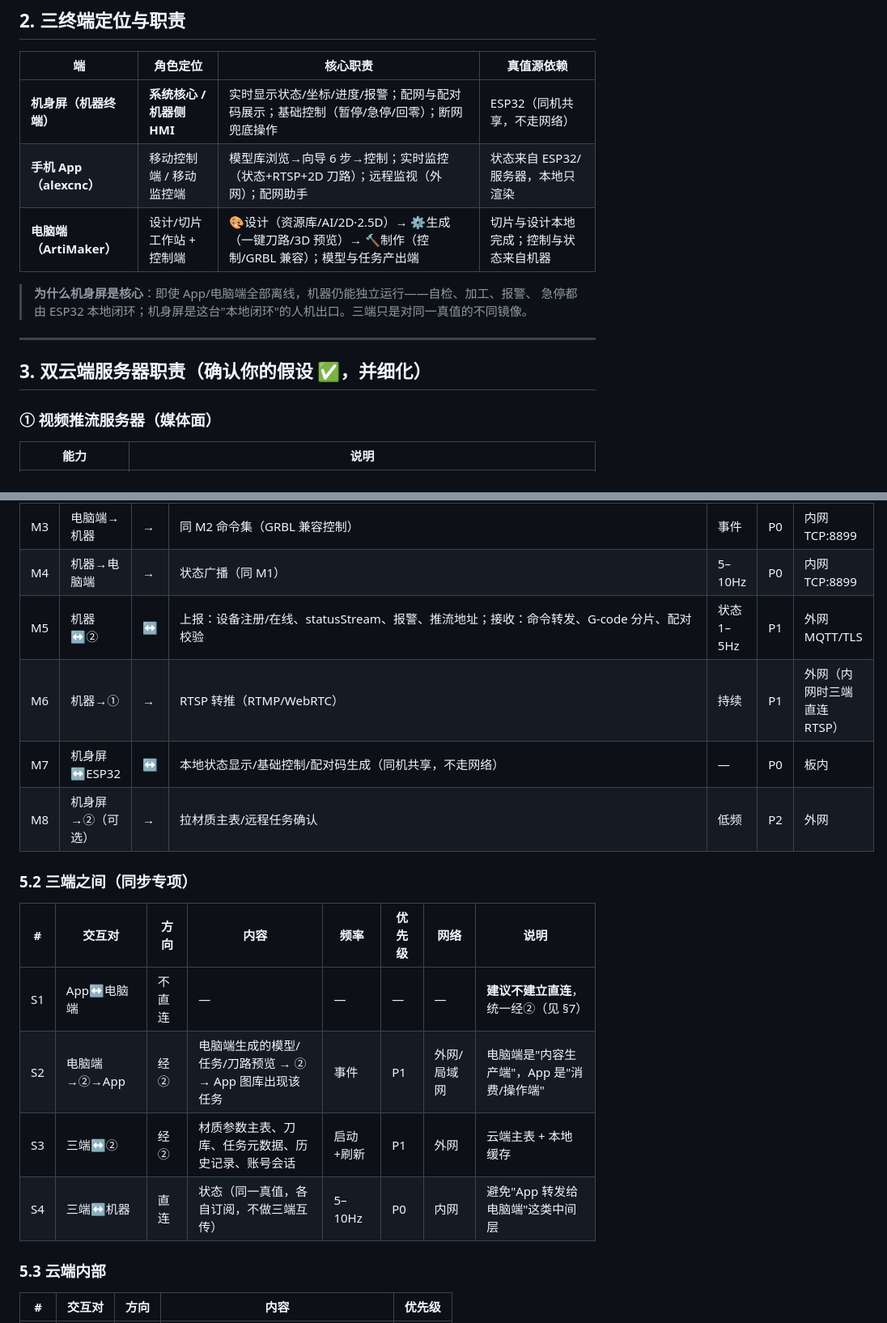
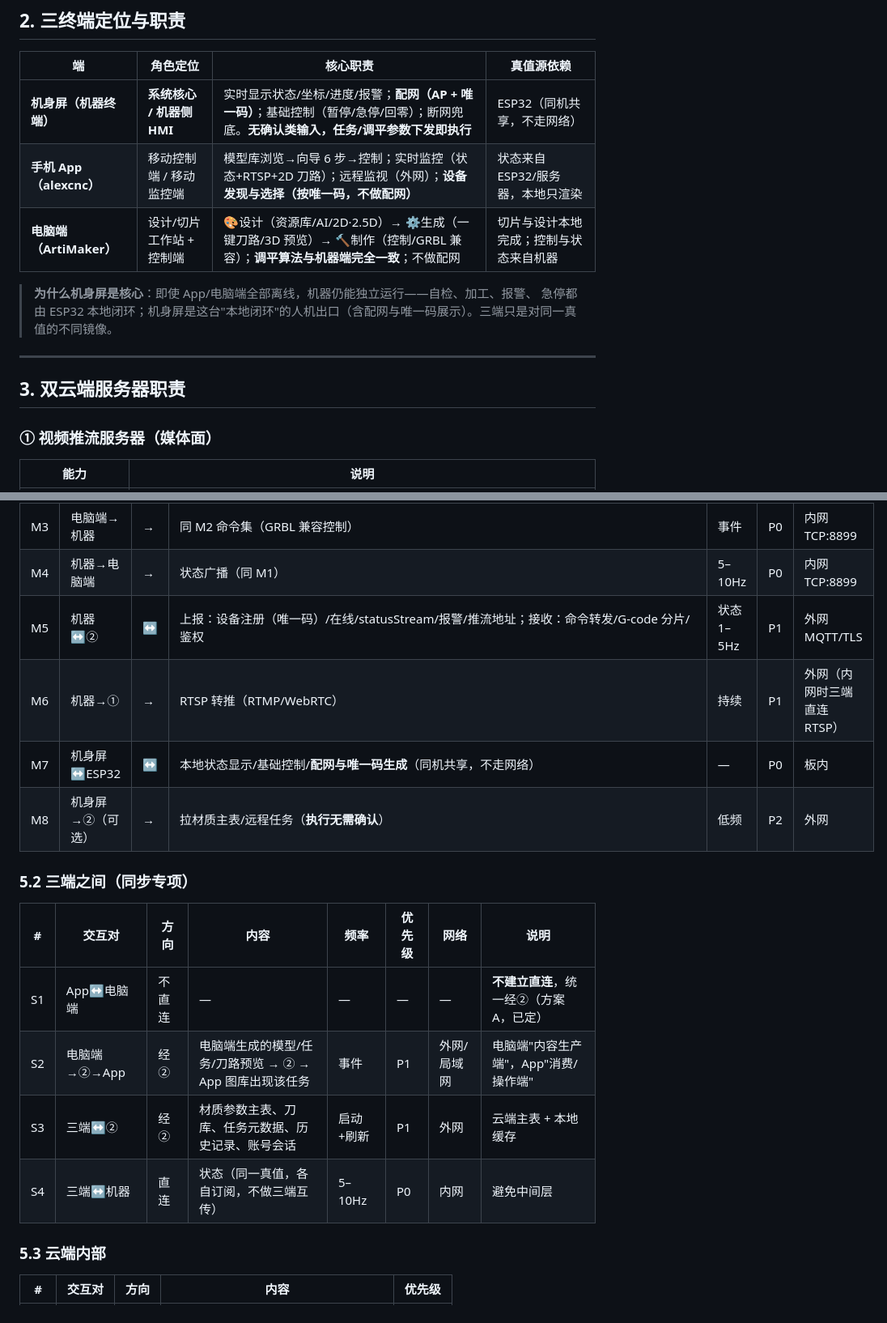
Before and after one commit to wangalex130-netizen/alexcnc, a Markdown page: docs/三端双云-功能与交互梳理.md, 2 parts joined by grey strips. Shown at 81% size. Rendered like a GitHub page.

```diff
--- a/docs/三端双云-功能与交互梳理.md
+++ b/docs/三端双云-功能与交互梳理.md
@@ -68,16 +87,16 @@
 
 | 端 | 角色定位 | 核心职责 | 真值源依赖 |
 |----|---------|---------|-----------|
-| **机身屏（机器终端）** | **系统核心 / 机器侧 HMI** | 实时显示状态/坐标/进度/报警；配网与配对码展示；基础控制（暂停/急停/回零）；断网兜底操作 | ESP32（同机共享，不走网络） |
-| **手机 App（alexcnc）** | 移动控制端 / 移动监控端 | 模型库浏览→向导 6 步→控制；实时监控（状态+RTSP+2D 刀路）；远程监视（外网）；配网助手 | 状态来自 ESP32/服务器，本地只渲染 |
-| **电脑端（ArtiMaker）** | 设计/切片工作站 + 控制端 | 🎨设计（资源库/AI/2D·2.5D）→ ⚙️生成（一键刀路/3D 预览）→ 🔨制作（控制/GRBL 兼容）；模型与任务产出端 | 切片与设计本地完成；控制与状态来自机器 |
+| **机身屏（机器终端）** | **系统核心 / 机器侧 HMI** | 实时显示状态/坐标/进度/报警；**配网（AP + 唯一码）**；基础控制（暂停/急停/回零）；断网兜底。**无确认类输入，任务/调平参数下发即执行** | ESP32（同机共享，不走网络） |
+| **手机 App（alexcnc）** | 移动控制端 / 移动监控端 | 模型库浏览→向导 6 步→控制；实时监控（状态+RTSP+2D 刀路）；远程监视（外网）；**设备发现与选择（按唯一码，不做配网）** | 状态来自 ESP32/服务器，本地只渲染 |
+| **电脑端（ArtiMaker）** | 设计/切片工作站 + 控制端 | 🎨设计（资源库/AI/2D·2.5D）→ ⚙️生成（一键刀路/3D 预览）→ 🔨制作（控制/GRBL 兼容）；**调平算法与机器端完全一致**；不做配网 | 切片与设计本地完成；控制与状态来自机器 |
 
 > **为什么机身屏是核心**：即使 App/电脑端全部离线，机器仍能独立运行——自检、加工、报警、
-> 急停都由 ESP32 本地闭环；机身屏是这台"本地闭环"的人机出口。三端只是对同一真值的不同镜像。
+> 急停都由 ESP32 本地闭环；机身屏是这台"本地闭环"的人机出口（含配网与唯一码展示）。三端只是对同一真值的不同镜像。
 
 ---
 
-## 3. 双云端服务器职责（确认你的假设 ✅，并细化）
+## 3. 双云端服务器职责
 
 ### ① 视频推流服务器（媒体面）
 | 能力 | 说明 |
@@ -157,19 +176,19 @@
 | M2 | App→机器 | → | 命令：jog/home/setWorkZero/spindle/aux/job(start/pause/resume/stop)/toolMap/leveling/gcode | 事件 | P0 | 内网 TCP:8899（外网经② 转发，监视模式锁 jog） |
 | M3 | 电脑端→机器 | → | 同 M2 命令集（GRBL 兼容控制） | 事件 | P0 | 内网 TCP:8899 |
 | M4 | 机器→电脑端 | → | 状态广播（同 M1） | 5–10Hz | P0 | 内网 TCP:8899 |
-| M5 | 机器↔② | ↔ | 上报：设备注册/在线、statusStream、报警、推流地址；接收：命令转发、G-code 分片、配对校验 | 状态 1–5Hz | P1 | 外网 MQTT/TLS |
+| M5 | 机器↔② | ↔ | 上报：设备注册（唯一码）/在线/statusStream/报警/推流地址；接收：命令转发/G-code 分片/鉴权 | 状态 1–5Hz | P1 | 外网 MQTT/TLS |
 | M6 | 机器→① | → | RTSP 转推（RTMP/WebRTC） | 持续 | P1 | 外网（内网时三端直连 RTSP） |
-| M7 | 机身屏↔ESP32 | ↔ | 本地状态显示/基础控制/配对码生成（同机共享，不走网络） | — | P0 | 板内 |
-| M8 | 机身屏→②（可选） | → | 拉材质主表/远程任务确认 | 低频 | P2 | 外网 |
+| M7 | 机身屏↔ESP32 | ↔ | 本地状态显示/基础控制/**配网与唯一码生成**（同机共享，不走网络） | — | P0 | 板内 |
+| M8 | 机身屏→②（可选） | → | 拉材质主表/远程任务（**执行无需确认**） | 低频 | P2 | 外网 |
 
 ### 5.2 三端之间（同步专项）
 
 | # | 交互对 | 方向 | 内容 | 频率 | 优先级 | 网络 | 说明 |
 |---|--------|------|------|------|--------|------|------|
-| S1 | App↔电脑端 | 不直连 | — | — | — | — | **建议不建立直连**，统一经②（见 §7） |
-| S2 | 电脑端→②→App | 经② | 电脑端生成的模型/任务/刀路预览 → ② → App 图库出现该任务 | 事件 | P1 | 外网/局域网 | 电脑端是"内容生产端"，App 是"消费/操作端" |
+| S1 | App↔电脑端 | 不直连 | — | — | — | — | **不建立直连**，统一经②（方案 A，已定） |
+| S2 | 电脑端→②→App | 经② | 电脑端生成的模型/任务/刀路预览 → ② → App 图库出现该任务 | 事件 | P1 | 外网/局域网 | 电脑端"内容生产端"，App"消费/操作端" |
 | S3 | 三端↔② | 经② | 材质参数主表、刀库、任务元数据、历史记录、账号会话 | 启动+刷新 | P1 | 外网 | 云端主表 + 本地缓存 |
-| S4 | 三端↔机器 | 直连 | 状态（同一真值，各自订阅，不做三端互传） | 5–10Hz | P0 | 内网 | 避免"App 转发给电脑端"这类中间层 |
+| S4 | 三端↔机器 | 直连 | 状态（同一真值，各自订阅，不做三端互传） | 5–10Hz | P0 | 内网 | 避免中间层 |
 
 ### 5.3 云端内部
 
```
Also changed, not shown: other parts of docs/三端双云-功能与交互梳理.md (+58 -45 lines), docs/高级功能与协议演进-开发总纲.md (added, +200 -0 lines).
